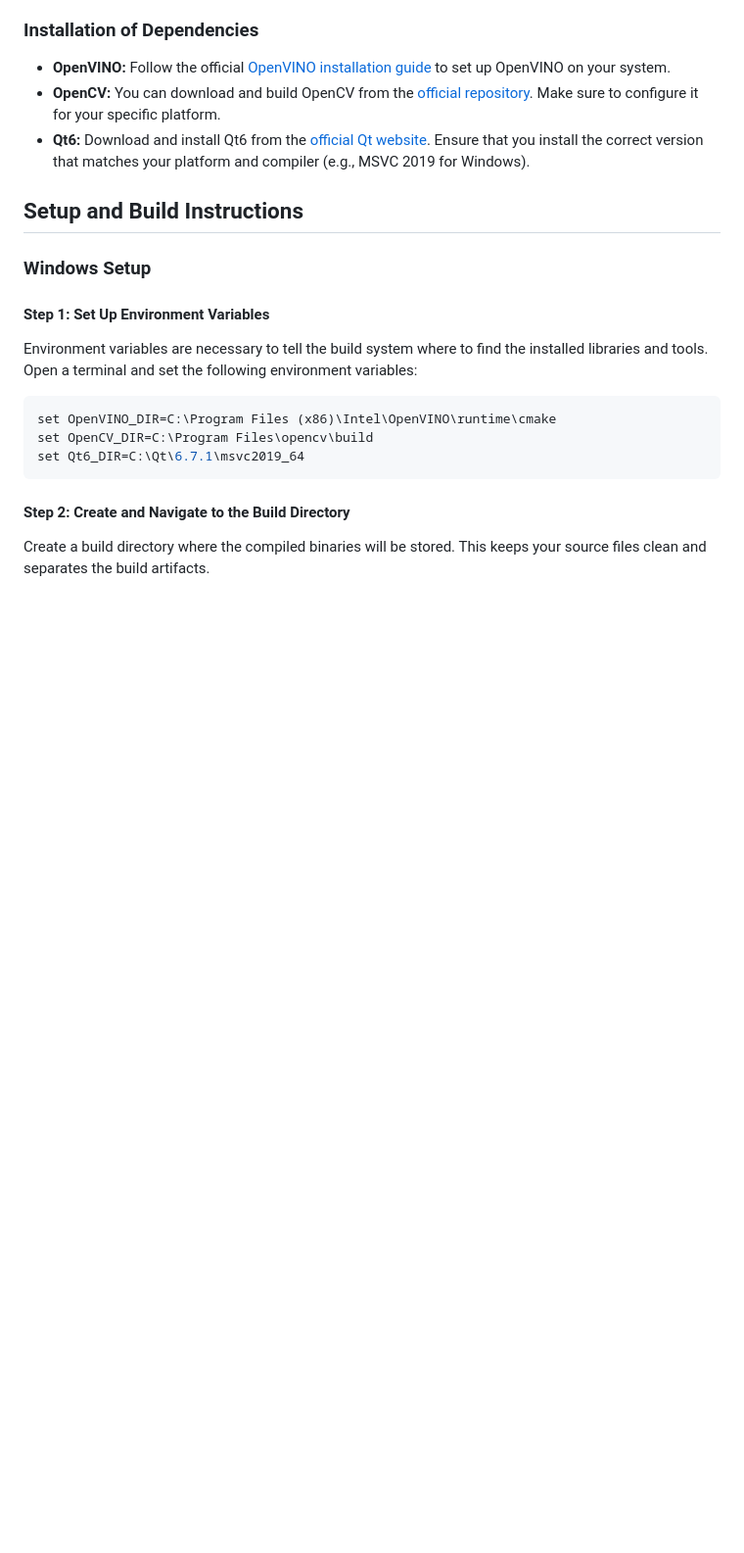
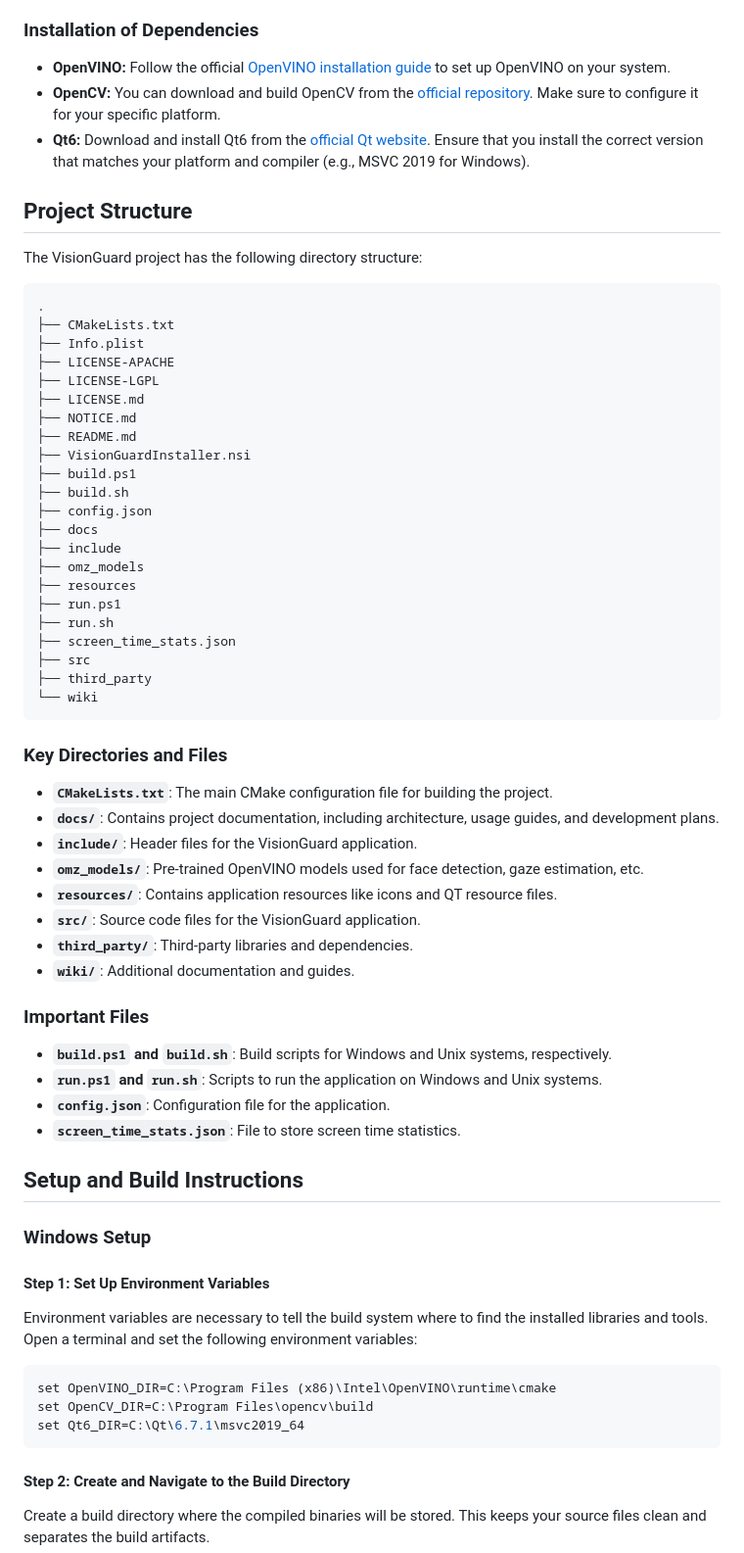
Before and after one commit to inbasperu/VisionGuard, a Markdown page: docs/DEVELOPMENT.md, the part around the change printed below. Shown: that part at 98% size. Drawn GitHub-style; blank space fills up the shorter version.

````diff
--- a/docs/DEVELOPMENT.md
+++ b/docs/DEVELOPMENT.md
@@ -17,6 +26,53 @@ Before beginning the build process, ensure that the following dependencies are i
 - **OpenVINO:** Follow the official [OpenVINO installation guide](https://docs.openvino.ai/latest/openvino_docs_install_guides_installing_openvino_windows.html) to set up OpenVINO on your system.
 - **OpenCV:** You can download and build OpenCV from the [official repository](https://github.com/opencv/opencv). Make sure to configure it for your specific platform.
 - **Qt6:** Download and install Qt6 from the [official Qt website](https://www.qt.io/download). Ensure that you install the correct version that matches your platform and compiler (e.g., MSVC 2019 for Windows).
+
+## Project Structure
+
+The VisionGuard project has the following directory structure:
+
+```
+.
+├── CMakeLists.txt
+├── Info.plist
+├── LICENSE-APACHE
+├── LICENSE-LGPL
+├── LICENSE.md
+├── NOTICE.md
+├── README.md
+├── VisionGuardInstaller.nsi
+├── build.ps1
+├── build.sh
+├── config.json
+├── docs
+├── include
+├── omz_models
+├── resources
+├── run.ps1
+├── run.sh
+├── screen_time_stats.json
+├── src
+├── third_party
+└── wiki
+```
+
+### Key Directories and Files
+
+- **`CMakeLists.txt`**: The main CMake configuration file for building the project.
+- **`docs/`**: Contains project documentation, including architecture, usage guides, and development plans.
+- **`include/`**: Header files for the VisionGuard application.
+- **`omz_models/`**: Pre-trained OpenVINO models used for face detection, gaze estimation, etc.
+- **`resources/`**: Contains application resources like icons and QT resource files.
+- **`src/`**: Source code files for the VisionGuard application.
+- **`third_party/`**: Third-party libraries and dependencies.
+- **`wiki/`**: Additional documentation and guides.
+
+### Important Files
+
+- **`build.ps1` and `build.sh`**: Build scripts for Windows and Unix systems, respectively.
+- **`run.ps1` and `run.sh`**: Scripts to run the application on Windows and Unix systems.
+- **`config.json`**: Configuration file for the application.
+- **`screen_time_stats.json`**: File to store screen time statistics.
 
 ## Setup and Build Instructions
 
````
Also changed, not shown: other parts of docs/DEVELOPMENT.md (+16 -3 lines), docs/CONTRIBUTING.md (+79 -0 lines).
